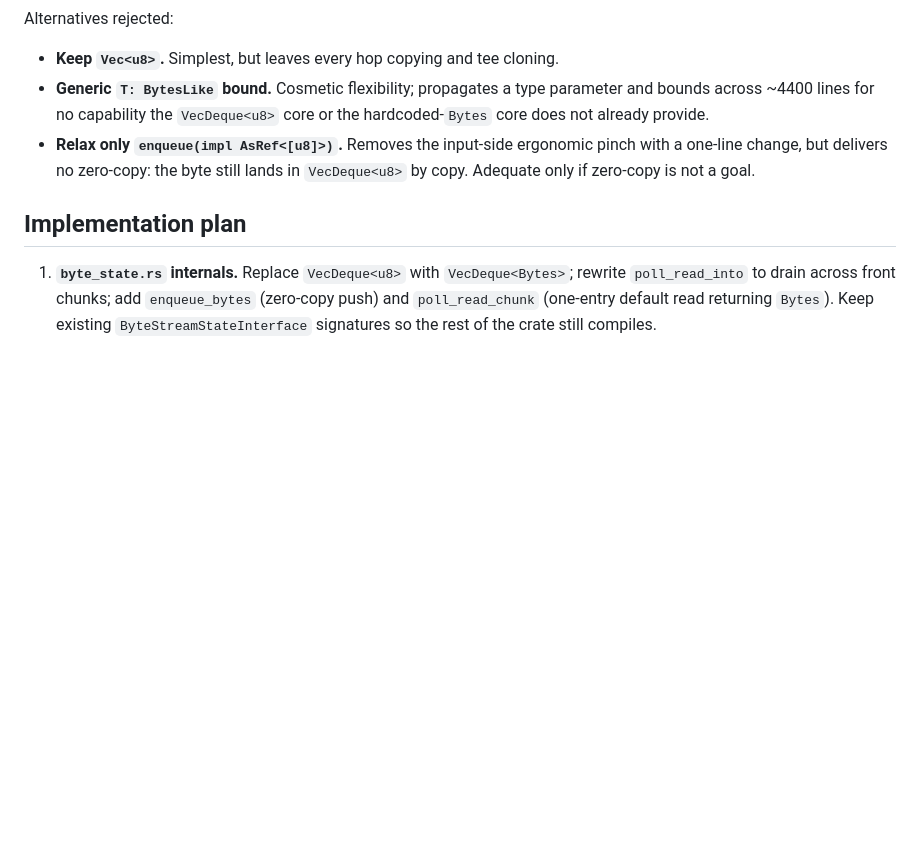
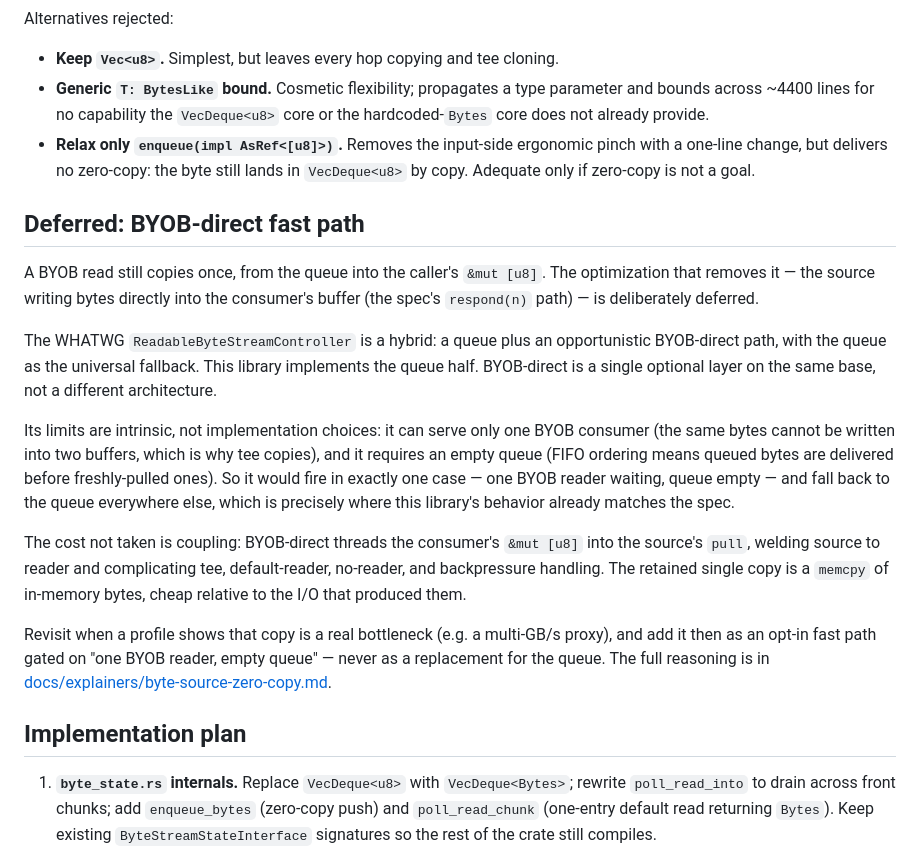
Before and after one commit to ifeanyi-ugwu/whatwg_streams_rs, a Markdown page: docs/adr/0001-zero-copy-byte-streams.md, the part around the change. GitHub-like rendering; blank space fills up the shorter version.

```diff
--- a/docs/adr/0001-zero-copy-byte-streams.md
+++ b/docs/adr/0001-zero-copy-byte-streams.md
@@ -162,6 +162,34 @@ Alternatives rejected:
   pinch with a one-line change, but delivers no zero-copy: the byte still lands
   in `VecDeque<u8>` by copy. Adequate only if zero-copy is not a goal.
 
+## Deferred: BYOB-direct fast path
+
+A BYOB read still copies once, from the queue into the caller's `&mut [u8]`. The
+optimization that removes it — the source writing bytes directly into the
+consumer's buffer (the spec's `respond(n)` path) — is deliberately deferred.
+
+The WHATWG `ReadableByteStreamController` is a hybrid: a queue plus an
+opportunistic BYOB-direct path, with the queue as the universal fallback. This
+library implements the queue half. BYOB-direct is a single optional layer on the
+same base, not a different architecture.
+
+Its limits are intrinsic, not implementation choices: it can serve only one BYOB
+consumer (the same bytes cannot be written into two buffers, which is why tee
+copies), and it requires an empty queue (FIFO ordering means queued bytes are
+delivered before freshly-pulled ones). So it would fire in exactly one case — one
+BYOB reader waiting, queue empty — and fall back to the queue everywhere else,
+which is precisely where this library's behavior already matches the spec.
+
+The cost not taken is coupling: BYOB-direct threads the consumer's `&mut [u8]`
+into the source's `pull`, welding source to reader and complicating tee,
+default-reader, no-reader, and backpressure handling. The retained single copy is
+a `memcpy` of in-memory bytes, cheap relative to the I/O that produced them.
+
+Revisit when a profile shows that copy is a real bottleneck (e.g. a multi-GB/s
+proxy), and add it then as an opt-in fast path gated on "one BYOB reader, empty
+queue" — never as a replacement for the queue. The full reasoning is in
+[docs/explainers/byte-source-zero-copy.md](../explainers/byte-source-zero-copy.md).
+
 ## Implementation plan
 
 1. **`byte_state.rs` internals.** Replace `VecDeque<u8>` with `VecDeque<Bytes>`;
```
Also changed, not shown: docs/explainers/byte-source-zero-copy.md (added, +226 -0 lines).
